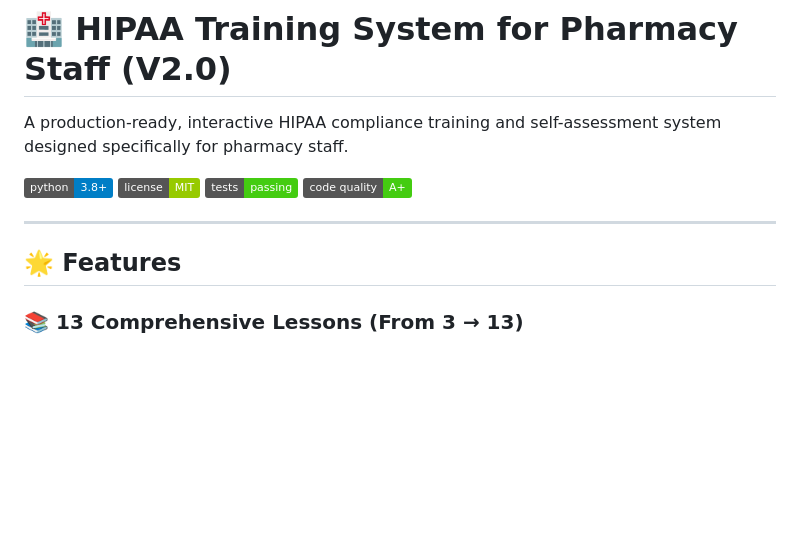
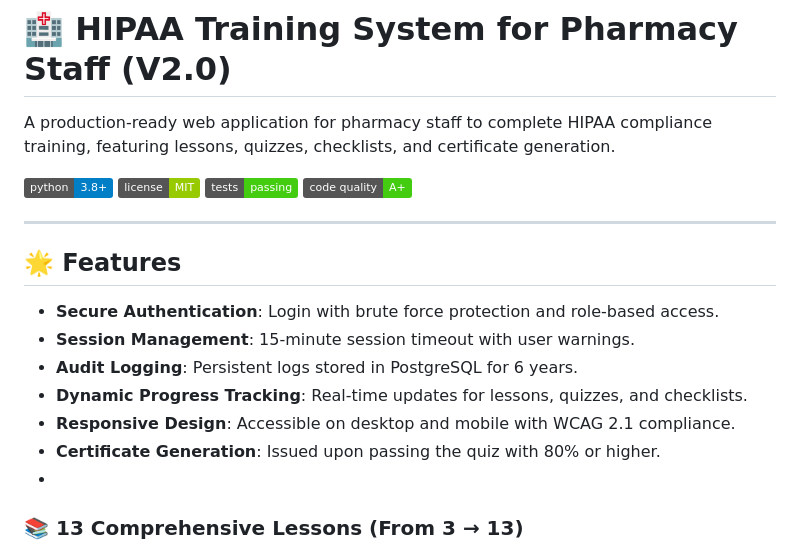
Before and after one commit to Saranoah/HIPAA-Training-System-for-Pharmacy-Staff-V2.0, a Markdown page: README.md, the part around the change. Drawn GitHub-style; badges without logos; blank space fills up the shorter version.

```diff
--- a/README.md
+++ b/README.md
@@ -1,6 +1,6 @@
 # 🏥 HIPAA Training System for Pharmacy Staff (V2.0)
 
-A production-ready, interactive HIPAA compliance training and self-assessment system designed specifically for pharmacy staff.
+A production-ready web application for pharmacy staff to complete HIPAA compliance training, featuring lessons, quizzes, checklists, and certificate generation.
 
 ![Python Version](https://img.shields.io/badge/python-3.8%2B-blue)
 ![License](https://img.shields.io/badge/license-MIT-green)
@@ -11,6 +11,13 @@ A production-ready, interactive HIPAA compliance training and self-assessment sy
 
 ## 🌟 Features
 
+- **Secure Authentication**: Login with brute force protection and role-based access.
+- **Session Management**: 15-minute session timeout with user warnings.
+- **Audit Logging**: Persistent logs stored in PostgreSQL for 6 years.
+- **Dynamic Progress Tracking**: Real-time updates for lessons, quizzes, and checklists.
+- **Responsive Design**: Accessible on desktop and mobile with WCAG 2.1 compliance.
+- **Certificate Generation**: Issued upon passing the quiz with 80% or higher.
+-
 ### 📚 13 Comprehensive Lessons (From 3 → 13)
 1. ✅ **What is PHI?** – NEW! Defines all 18 identifiers
 2. ✅ **Privacy Rule** – Enhanced with more details
```
